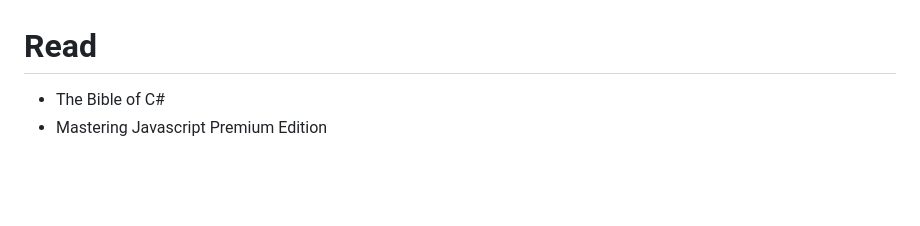
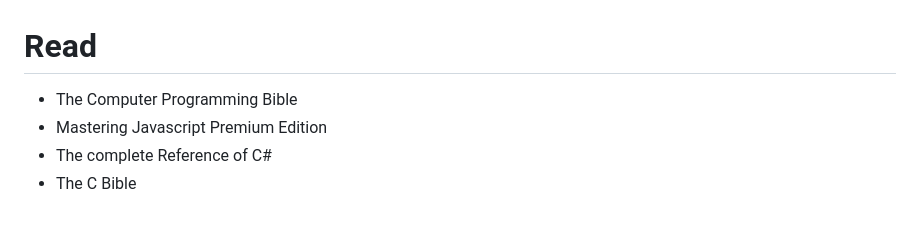
Before and after one commit to BrahimaSoumahoro/AwaleGame, a Markdown page: README.md, the part around the change. GitHub-like rendering; blank space fills up the shorter version.

Commit message:
Serious work uder construction here-2ndCommit

```diff
--- a/README.md
+++ b/README.md
@@ -52,5 +52,7 @@ https://perscholas.org <br>
 <u>__Perscholas:__</u><br> * classes <br> * Recordings <br> * Classmates <br> * The Wellness Support Team <br> * Last but not least the instructors <br>
 <br>
 # Read
-* The Bible of C#
+* The Computer Programming Bible
 * Mastering Javascript Premium Edition
+* The complete Reference of C#
+* The C Bible
```
